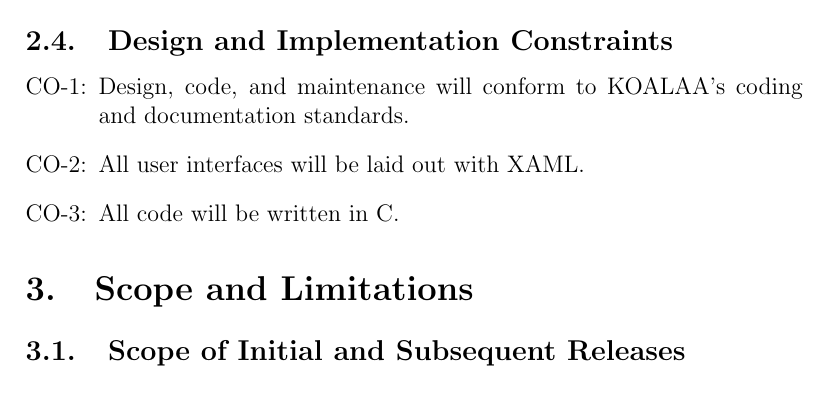
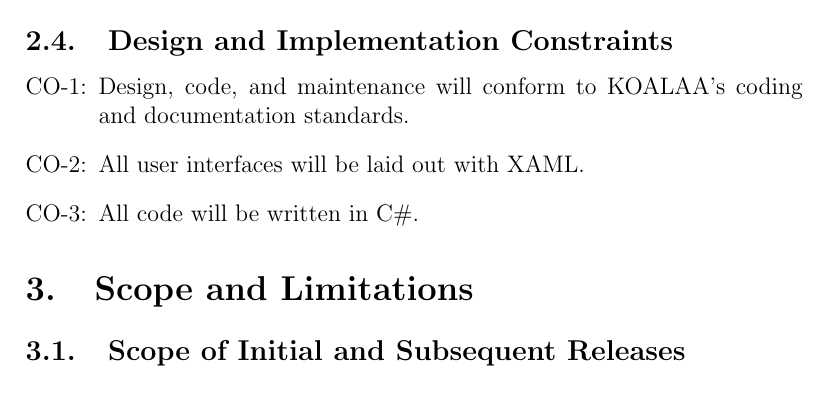
Before and after one commit to jasonkuster/EECS-393, a LaTeX document (SRS/Software Requirement Specification.tex): part of page 5 of 6, cut so that both start at the same text. Compiled offline with pdfLaTeX.

Commit message:
BUILD BROKEN, BUT NOW ITS K

```diff
--- a/SRS/Software Requirement Specification.tex
+++ b/SRS/Software Requirement Specification.tex
@@ -72,7 +72,7 @@
 \begin{enumerate}[CO-1:]
 \item Design, code, and maintenance will conform to KOALAA's coding and documentation standards.
 \item All user interfaces will be laid out with XAML.
-\item All code will be written in C#.
+\item All code will be written in C\#.
 \end{enumerate}
 \section{Scope and Limitations}
 \subsection{Scope of Initial and Subsequent Releases}
```
